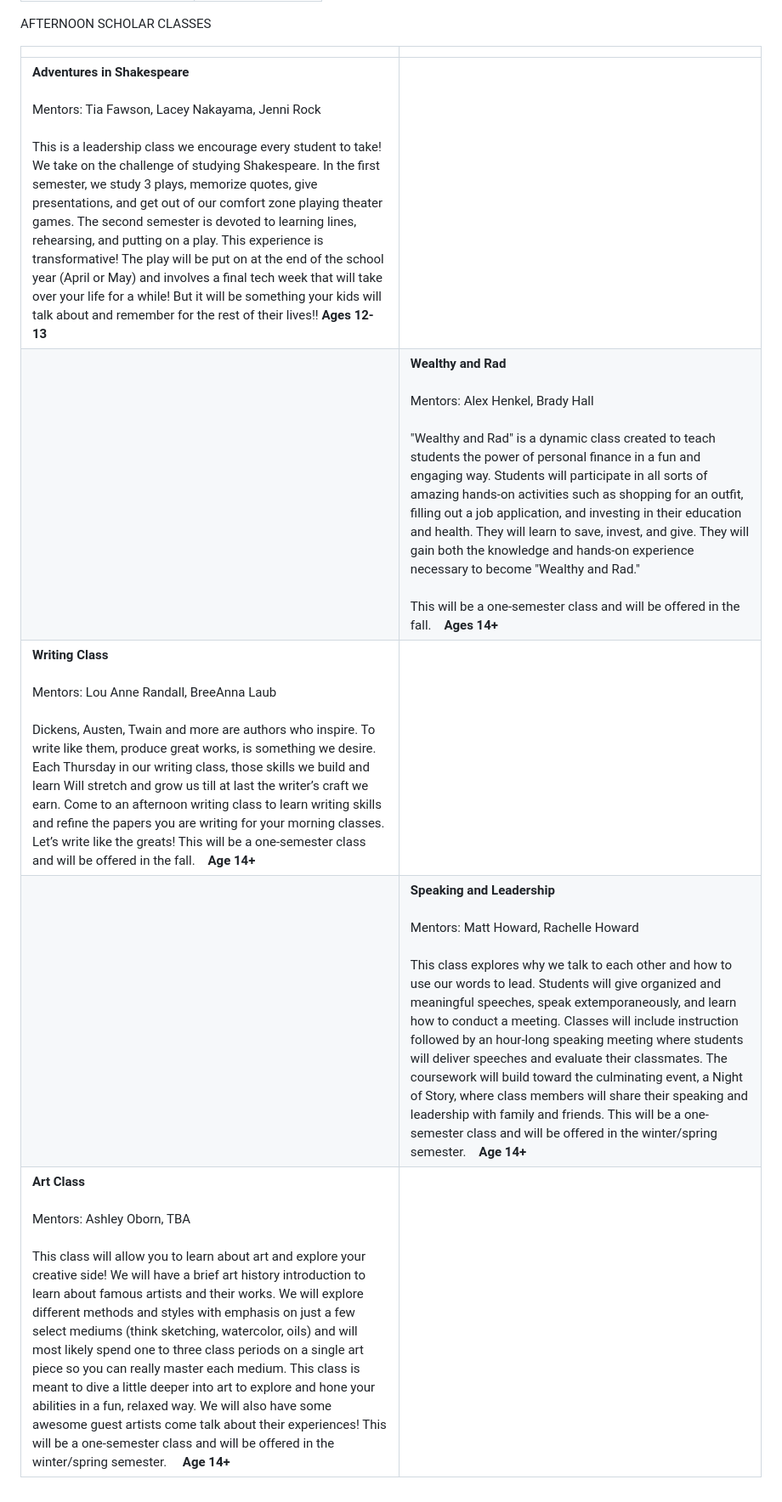
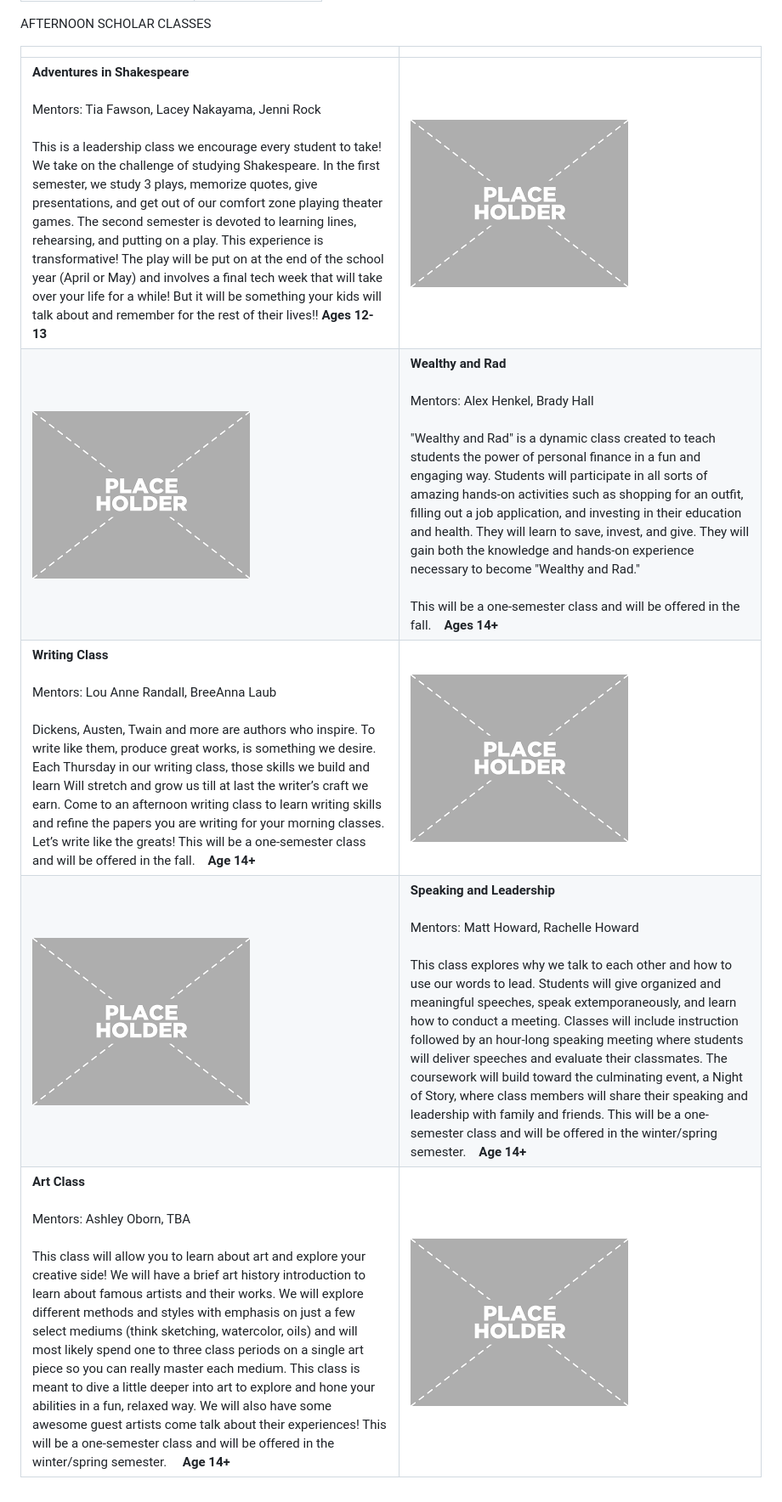
Before and after one commit to wadeplumb/commonwealth-project, a Markdown page: pagesmd/2026-03-19-scholar-afternoon-classes.md, the part around the change. Shown at 85% size. Drawn GitHub-style.

Commit message:
Update pagesmd/2026-03-19-scholar-afternoon-classes.md (via Pages CMS)

```diff
--- a/pagesmd/2026-03-19-scholar-afternoon-classes.md
+++ b/pagesmd/2026-03-19-scholar-afternoon-classes.md
@@ -6,8 +6,8 @@ AFTERNOON SCHOLAR CLASSES
 
 |     |     |
 | --- | --- |
-| **Adventures in Shakespeare**<br><br>Mentors: Tia Fawson, Lacey Nakayama, Jenni Rock<br><br>This is a leadership class we encourage every student to take! We take on the challenge of studying Shakespeare. In the first semester, we study 3 plays, memorize quotes, give presentations, and get out of our comfort zone playing theater games. The second semester is devoted to learning lines, rehearsing, and putting on a play. This experience is transformative! The play will be put on at the end of the school year (April or May) and involves a final tech week that will take over your life for a while! But it will be something your kids will talk about and remember for the rest of their lives!! **Ages 12-13** |     |
-|     | **Wealthy and Rad**<br><br>Mentors: Alex Henkel, Brady Hall<br><br>"Wealthy and Rad" is a dynamic class created to teach students the power of personal finance in a fun and engaging way. Students will participate in all sorts of amazing hands-on activities such as shopping for an outfit, filling out a job application, and investing in their education and health. They will learn to save, invest, and give. They will gain both the knowledge and hands-on experience necessary to become "Wealthy and Rad."<br><br>This will be a one-semester class and will be offered in the fall.    **Ages 14+** |
-| **Writing Class**<br><br>Mentors: Lou Anne Randall, BreeAnna Laub<br><br>Dickens, Austen, Twain and more are authors who inspire. To write like them, produce great works, is something we desire. Each Thursday in our writing class, those skills we build and learn Will stretch and grow us till at last the writer’s craft we earn. Come to an afternoon writing class to learn writing skills and refine the papers you are writing for your morning classes. Let’s write like the greats! This will be a one-semester class and will be offered in the fall.    **Age 14+** |     |
-|     | **Speaking and Leadership**<br><br>Mentors: Matt Howard, Rachelle Howard<br><br>This class explores why we talk to each other and how to use our words to lead. Students will give organized and meaningful speeches, speak extemporaneously, and learn how to conduct a meeting. Classes will include instruction followed by an hour-long speaking meeting where students will deliver speeches and evaluate their classmates. The coursework will build toward the culminating event, a Night of Story, where class members will share their speaking and leadership with family and friends. This will be a one-semester class and will be offered in the winter/spring semester.    **Age 14+** |
-| **Art Class**<br><br>Mentors: Ashley Oborn, TBA<br><br>This class will allow you to learn about art and explore your creative side! We will have a brief art history introduction to learn about famous artists and their works. We will explore different methods and styles with emphasis on just a few select mediums (think sketching, watercolor, oils) and will most likely spend one to three class periods on a single art piece so you can really master each medium. This class is meant to dive a little deeper into art to explore and hone your abilities in a fun, relaxed way. We will also have some awesome guest artists come talk about their experiences! This will be a one-semester class and will be offered in the winter/spring semester.     **Age 14+** |     |
+| **Adventures in Shakespeare**  <br>  <br>Mentors: Tia Fawson, Lacey Nakayama, Jenni Rock  <br>  <br>This is a leadership class we encourage every student to take! We take on the challenge of studying Shakespeare. In the first semester, we study 3 plays, memorize quotes, give presentations, and get out of our comfort zone playing theater games. The second semester is devoted to learning lines, rehearsing, and putting on a play. This experience is transformative! The play will be put on at the end of the school year (April or May) and involves a final tech week that will take over your life for a while! But it will be something your kids will talk about and remember for the rest of their lives!! **Ages 12-13** | ![](/images/download.png) |
+| ![](/images/download.png) | **Wealthy and Rad**  <br>  <br>Mentors: Alex Henkel, Brady Hall  <br>  <br>"Wealthy and Rad" is a dynamic class created to teach students the power of personal finance in a fun and engaging way. Students will participate in all sorts of amazing hands-on activities such as shopping for an outfit, filling out a job application, and investing in their education and health. They will learn to save, invest, and give. They will gain both the knowledge and hands-on experience necessary to become "Wealthy and Rad."  <br>  <br>This will be a one-semester class and will be offered in the fall.    **Ages 14+** |
+| **Writing Class**  <br>  <br>Mentors: Lou Anne Randall, BreeAnna Laub  <br>  <br>Dickens, Austen, Twain and more are authors who inspire. To write like them, produce great works, is something we desire. Each Thursday in our writing class, those skills we build and learn Will stretch and grow us till at last the writer’s craft we earn. Come to an afternoon writing class to learn writing skills and refine the papers you are writing for your morning classes. Let’s write like the greats! This will be a one-semester class and will be offered in the fall.    **Age 14+** | ![](/images/download.png) |
+| ![](/images/download.png) | **Speaking and Leadership**  <br>  <br>Mentors: Matt Howard, Rachelle Howard  <br>  <br>This class explores why we talk to each other and how to use our words to lead. Students will give organized and meaningful speeches, speak extemporaneously, and learn how to conduct a meeting. Classes will include instruction followed by an hour-long speaking meeting where students will deliver speeches and evaluate their classmates. The coursework will build toward the culminating event, a Night of Story, where class members will share their speaking and leadership with family and friends. This will be a one-semester class and will be offered in the winter/spring semester.    **Age 14+** |
+| **Art Class**  <br>  <br>Mentors: Ashley Oborn, TBA  <br>  <br>This class will allow you to learn about art and explore your creative side! We will have a brief art history introduction to learn about famous artists and their works. We will explore different methods and styles with emphasis on just a few select mediums (think sketching, watercolor, oils) and will most likely spend one to three class periods on a single art piece so you can really master each medium. This class is meant to dive a little deeper into art to explore and hone your abilities in a fun, relaxed way. We will also have some awesome guest artists come talk about their experiences! This will be a one-semester class and will be offered in the winter/spring semester.     **Age 14+** | ![](/images/download.png) |
```
